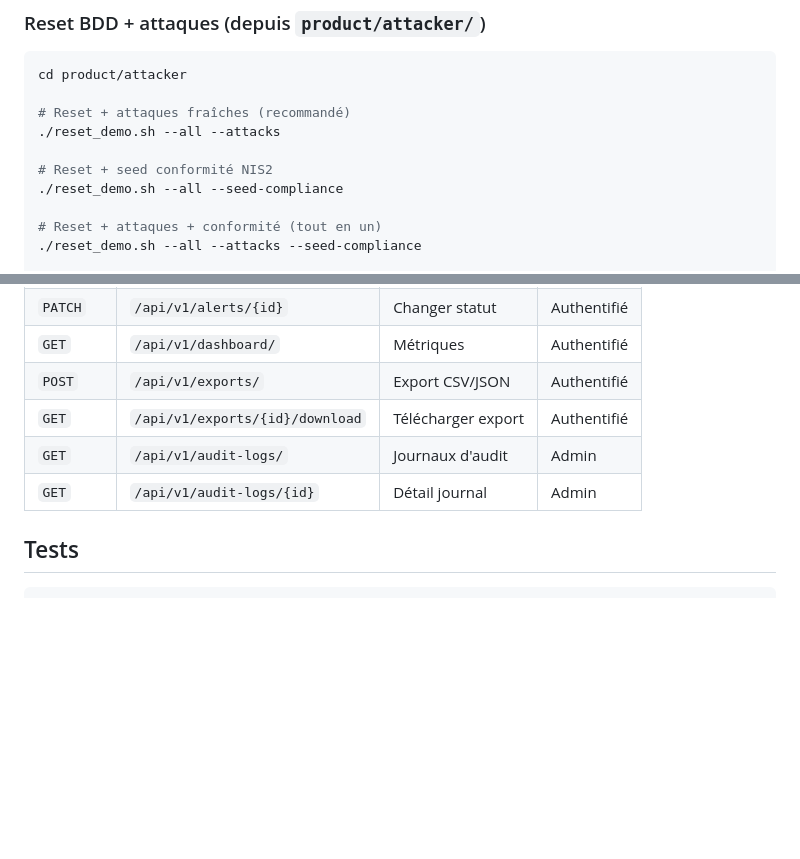
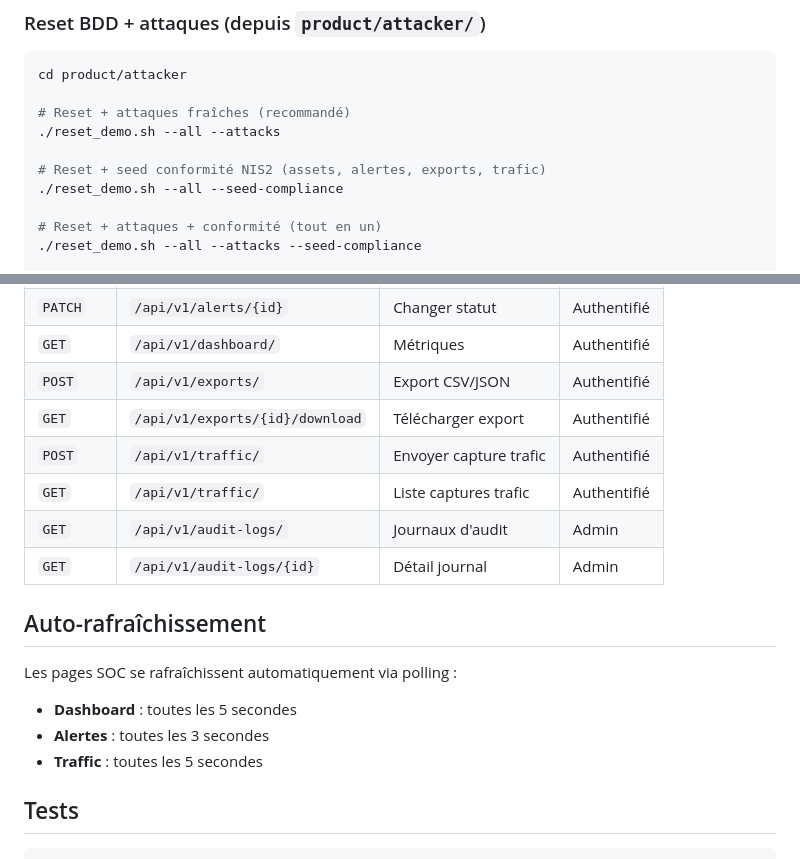
Before and after one commit to Fefenomen/Projet-tech-M2CS, a Markdown page: product/README.md, 2 parts joined by grey strips. Drawn GitHub-style; blank space fills up the shorter version.

Commit message:
docs: endpoints trafic, seed compliance, auto-refresh dans le readme

```diff
--- a/product/README.md
+++ b/product/README.md
@@ -44,7 +44,7 @@ cd product/attacker
 # Reset + attaques fraîches (recommandé)
 ./reset_demo.sh --all --attacks
 
-# Reset + seed conformité NIS2
+# Reset + seed conformité NIS2 (assets, alertes, exports, trafic)
 ./reset_demo.sh --all --seed-compliance
 
 # Reset + attaques + conformité (tout en un)
@@ -108,8 +108,17 @@ cd product/docker
 | `GET` | `/api/v1/dashboard/` | Métriques | Authentifié |
 | `POST` | `/api/v1/exports/` | Export CSV/JSON | Authentifié |
 | `GET` | `/api/v1/exports/{id}/download` | Télécharger export | Authentifié |
+| `POST` | `/api/v1/traffic/` | Envoyer capture trafic | Authentifié |
+| `GET` | `/api/v1/traffic/` | Liste captures trafic | Authentifié |
 | `GET` | `/api/v1/audit-logs/` | Journaux d'audit | Admin |
 | `GET` | `/api/v1/audit-logs/{id}` | Détail journal | Admin |
+
+## Auto-rafraîchissement
+
+Les pages SOC se rafraîchissent automatiquement via polling :
+- **Dashboard** : toutes les 5 secondes
+- **Alertes**   : toutes les 3 secondes
+- **Traffic**   : toutes les 5 secondes
 
 ## Tests
 
```
